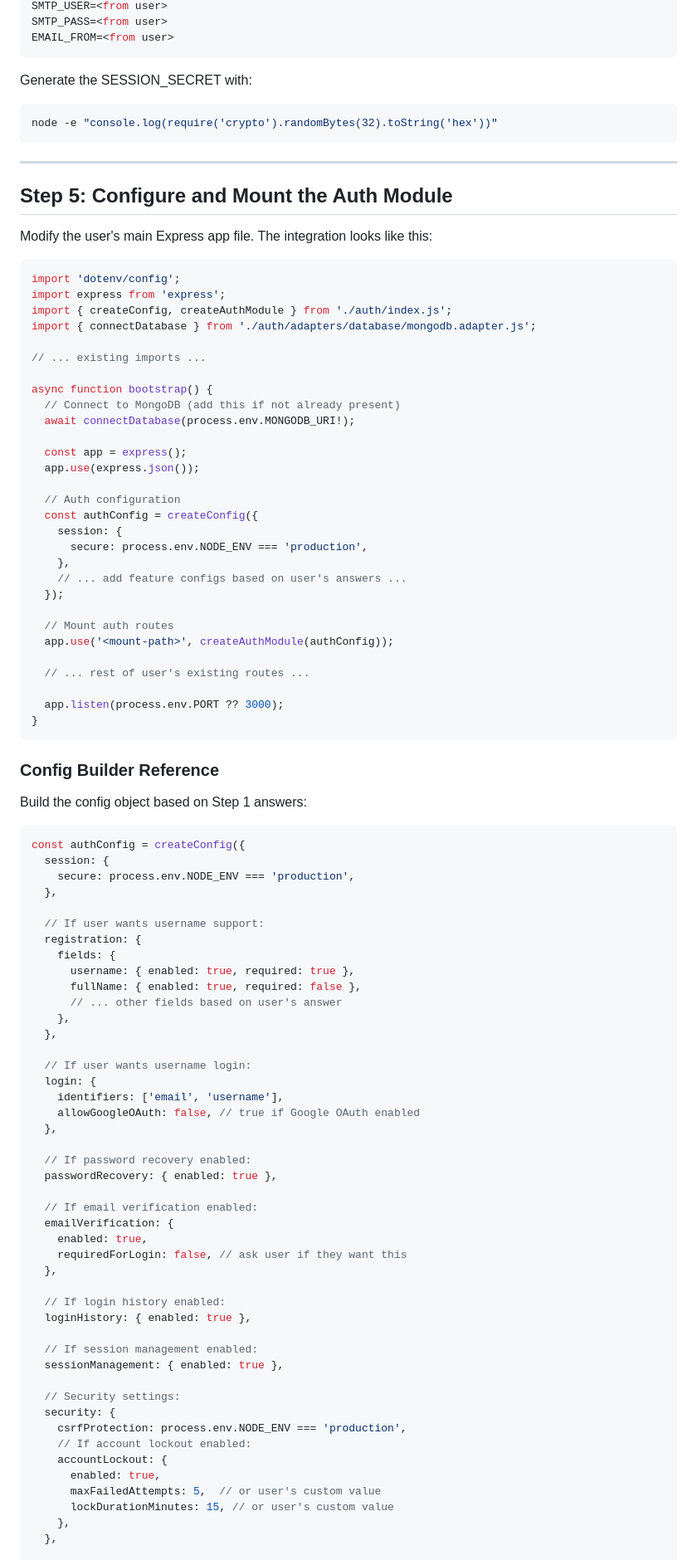
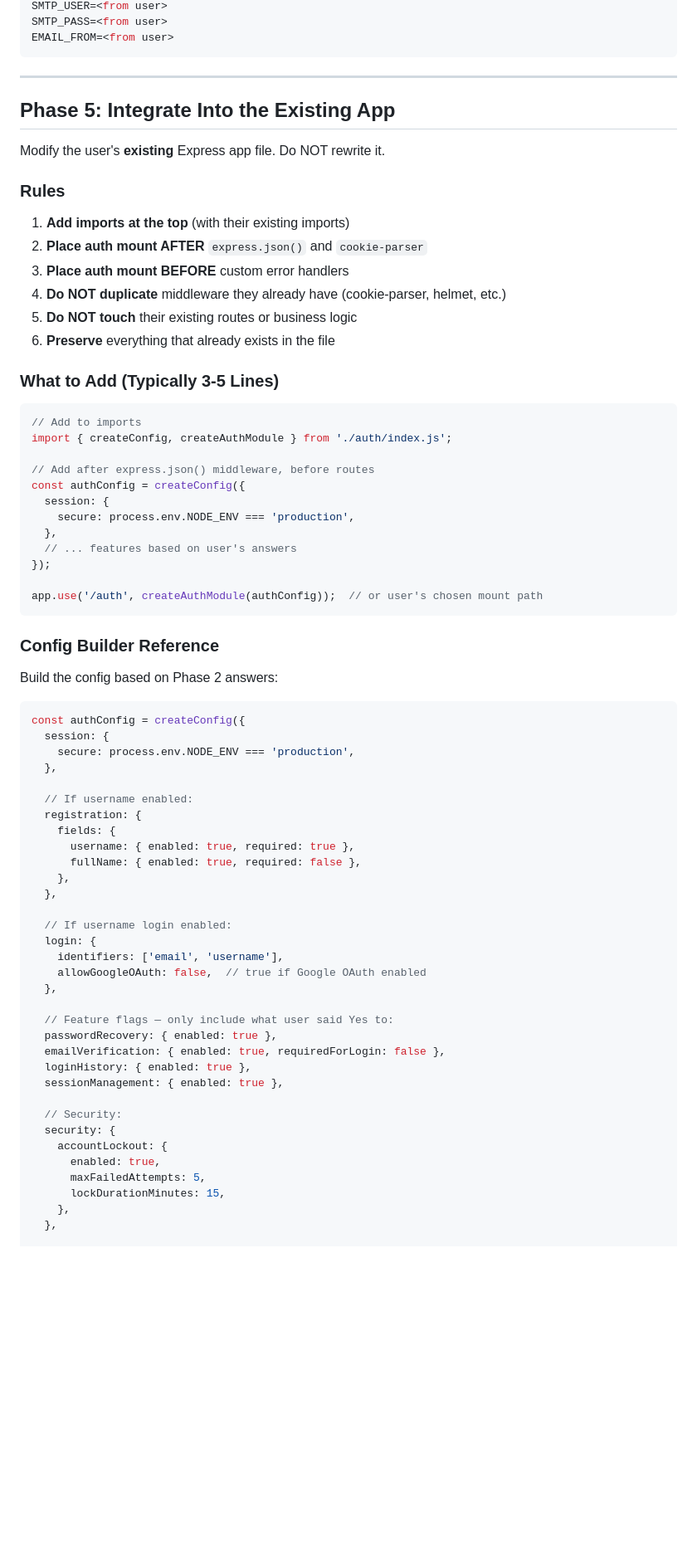
Before and after one commit to IamAshrafee/ModularAuth-Kit, a Markdown page: docs/ai-integration/agent-prompt.md, the part around one of its changes. Shown at 83% size. Rendered like a GitHub page; blank space fills up the shorter version.

````diff
--- a/docs/ai-integration/agent-prompt.md
+++ b/docs/ai-integration/agent-prompt.md
@@ -135,52 +176,41 @@ SMTP_PASS=<from user>
 EMAIL_FROM=<from user>
 ```
 
-Generate the SESSION_SECRET with:
-```bash
-node -e "console.log(require('crypto').randomBytes(32).toString('hex'))"
-```
-
 ---
 
-## Step 5: Configure and Mount the Auth Module
+## Phase 5: Integrate Into the Existing App
 
-Modify the user's main Express app file. The integration looks like this:
+Modify the user's **existing** Express app file. Do NOT rewrite it.
+
+### Rules
+
+1. **Add imports at the top** (with their existing imports)
+2. **Place auth mount AFTER** `express.json()` and `cookie-parser`
+3. **Place auth mount BEFORE** custom error handlers
+4. **Do NOT duplicate** middleware they already have (cookie-parser, helmet, etc.)
+5. **Do NOT touch** their existing routes or business logic
+6. **Preserve** everything that already exists in the file
+
+### What to Add (Typically 3-5 Lines)
 
 ```typescript
-import 'dotenv/config';
-import express from 'express';
+// Add to imports
 import { createConfig, createAuthModule } from './auth/index.js';
-import { connectDatabase } from './auth/adapters/database/mongodb.adapter.js';
 
-// ... existing imports ...
+// Add after express.json() middleware, before routes
+const authConfig = createConfig({
+  session: {
+    secure: process.env.NODE_ENV === 'production',
+  },
+  // ... features based on user's answers
+});
 
-async function bootstrap() {
-  // Connect to MongoDB (add this if not already present)
-  await connectDatabase(process.env.MONGODB_URI!);
-
-  const app = express();
-  app.use(express.json());
-
-  // Auth configuration
-  const authConfig = createConfig({
-    session: {
-      secure: process.env.NODE_ENV === 'production',
-    },
-    // ... add feature configs based on user's answers ...
-  });
-
-  // Mount auth routes
-  app.use('<mount-path>', createAuthModule(authConfig));
-
-  // ... rest of user's existing routes ...
-
-  app.listen(process.env.PORT ?? 3000);
-}
+app.use('/auth', createAuthModule(authConfig));  // or user's chosen mount path
 ```
 
 ### Config Builder Reference
 
-Build the config object based on Step 1 answers:
+Build the config based on Phase 2 answers:
 
 ```typescript
 const authConfig = createConfig({
@@ -188,44 +218,32 @@ const authConfig = createConfig({
     secure: process.env.NODE_ENV === 'production',
   },
 
-  // If user wants username support:
+  // If username enabled:
   registration: {
     fields: {
       username: { enabled: true, required: true },
       fullName: { enabled: true, required: false },
-      // ... other fields based on user's answer
     },
   },
 
-  // If user wants username login:
+  // If username login enabled:
   login: {
     identifiers: ['email', 'username'],
-    allowGoogleOAuth: false, // true if Google OAuth enabled
+    allowGoogleOAuth: false,  // true if Google OAuth enabled
   },
 
-  // If password recovery enabled:
+  // Feature flags — only include what user said Yes to:
   passwordRecovery: { enabled: true },
-
-  // If email verification enabled:
-  emailVerification: {
-    enabled: true,
-    requiredForLogin: false, // ask user if they want this
-  },
-
-  // If login history enabled:
+  emailVerification: { enabled: true, requiredForLogin: false },
   loginHistory: { enabled: true },
-
-  // If session management enabled:
   sessionManagement: { enabled: true },
 
-  // Security settings:
+  // Security:
   security: {
-    csrfProtection: process.env.NODE_ENV === 'production',
-    // If account lockout enabled:
     accountLockout: {
       enabled: true,
-      maxFailedAttempts: 5,  // or user's custom value
-      lockDurationMinutes: 15, // or user's custom value
+      maxFailedAttempts: 5,
+      lockDurationMinutes: 15,
     },
   },
 
````
Also changed, not shown: other parts of docs/ai-integration/agent-prompt.md (+166 -155 lines).
